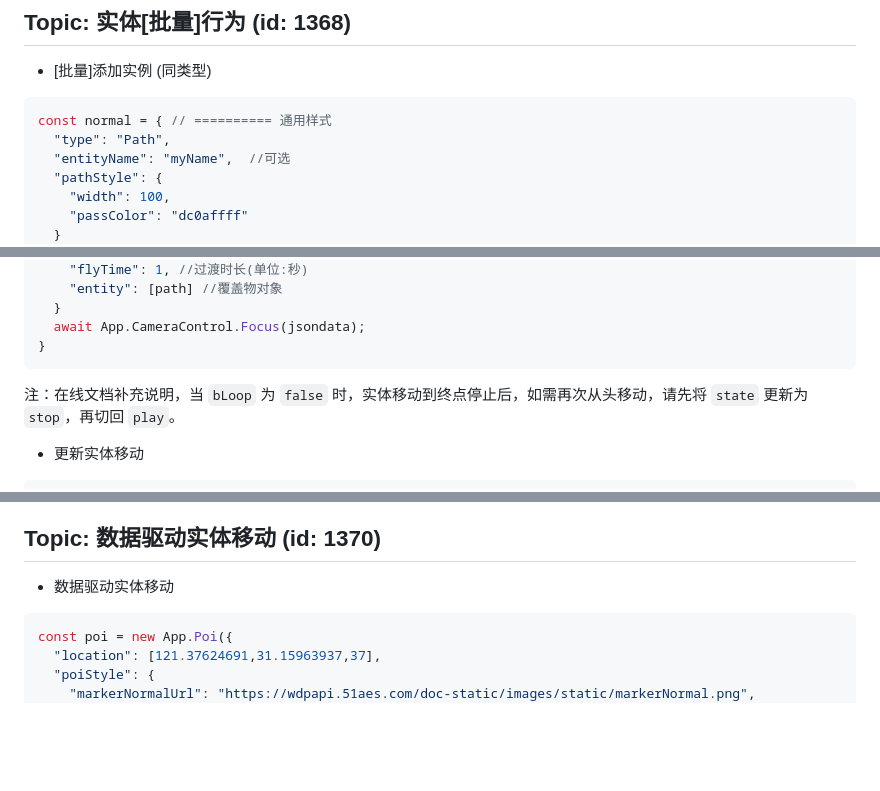
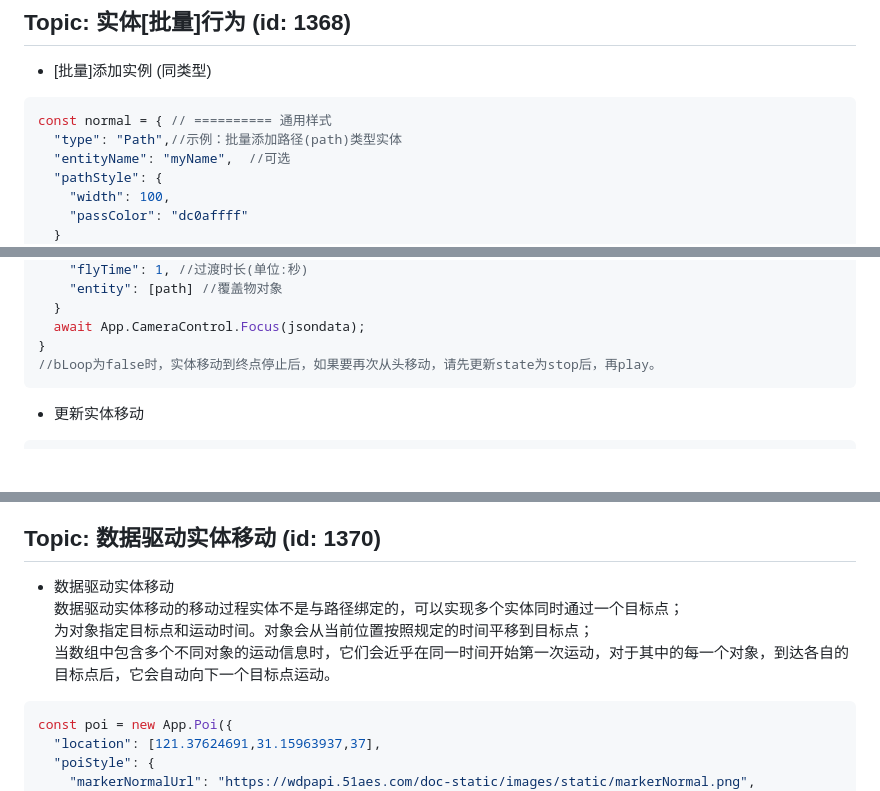
Before and after one commit to 51WDP-AICoding/WDP-AICoding, a Markdown page: skills/official_api_code_example/official-entity-general-behavior.md, 3 parts joined by grey strips. GitHub-like rendering; blank space fills up the shorter version.

````diff
--- a/skills/official_api_code_example/official-entity-general-behavior.md
+++ b/skills/official_api_code_example/official-entity-general-behavior.md
@@ -1055,7 +1120,7 @@ console.log(res)
 
 ```javascript
 const normal = { // ========== 通用样式
-  "type": "Path",
+  "type": "Path",//示例：批量添加路径(path)类型实体
   "entityName": "myName",  //可选
   "pathStyle": {
     "width": 100,
@@ -1816,9 +1885,8 @@ if (success) {
   }
   await App.CameraControl.Focus(jsondata);
 }
-```
-
-注：在线文档补充说明，当 `bLoop` 为 `false` 时，实体移动到终点停止后，如需再次从头移动，请先将 `state` 更新为 `stop`，再切回 `play`。
+//bLoop为false时，实体移动到终点停止后，如果要再次从头移动，请先更新state为stop后，再play。
+```
 
 - 更新实体移动
 
@@ -1913,6 +1995,9 @@ obj.Delete();
 ## Topic: 数据驱动实体移动 (id: 1370)
 
 - 数据驱动实体移动
+数据驱动实体移动的移动过程实体不是与路径绑定的，可以实现多个实体同时通过一个目标点；
+为对象指定目标点和运动时间。对象会从当前位置按照规定的时间平移到目标点；
+当数组中包含多个不同对象的运动信息时，它们会近乎在同一时间开始第一次运动，对于其中的每一个对象，到达各自的目标点后，它会自动向下一个目标点运动。
 
 ```javascript
 const poi = new App.Poi({
````
Also changed, not shown: other parts of skills/official_api_code_example/official-entity-general-behavior.md (+99 -8 lines).
